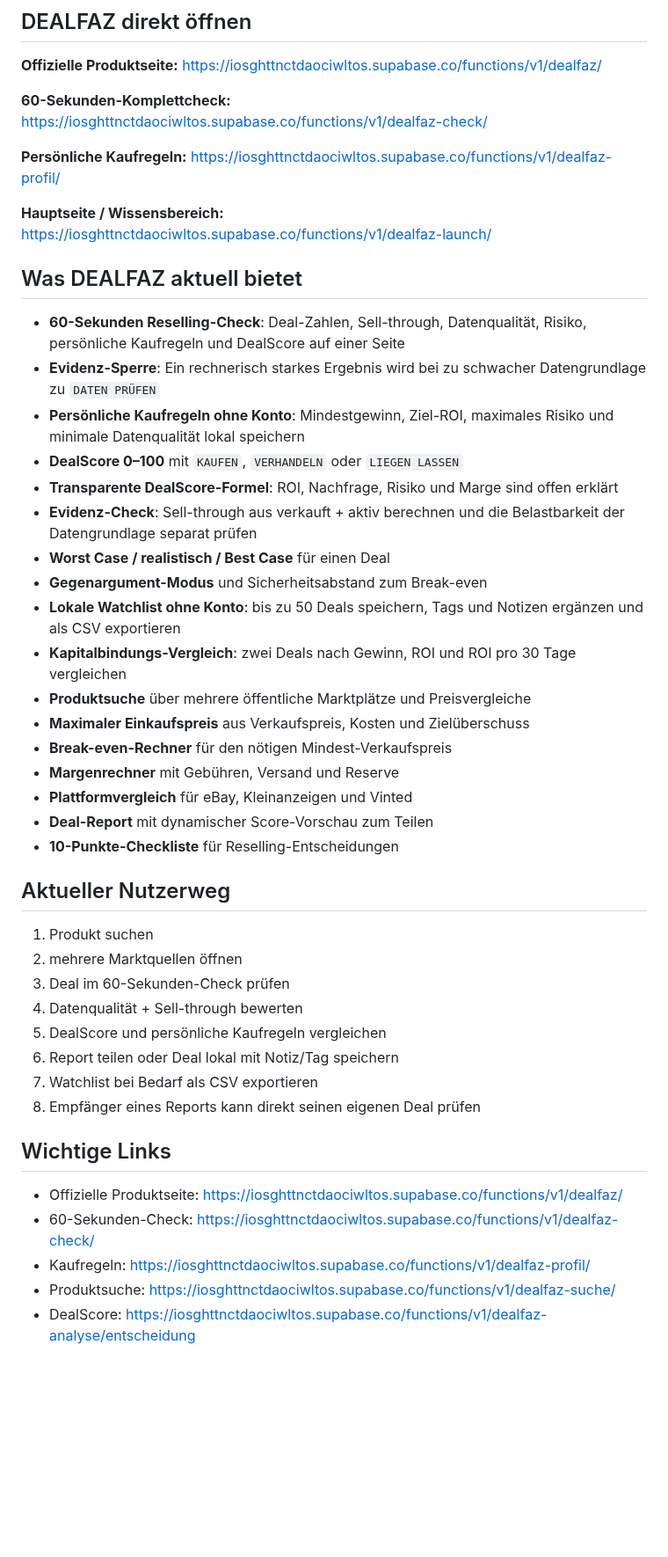
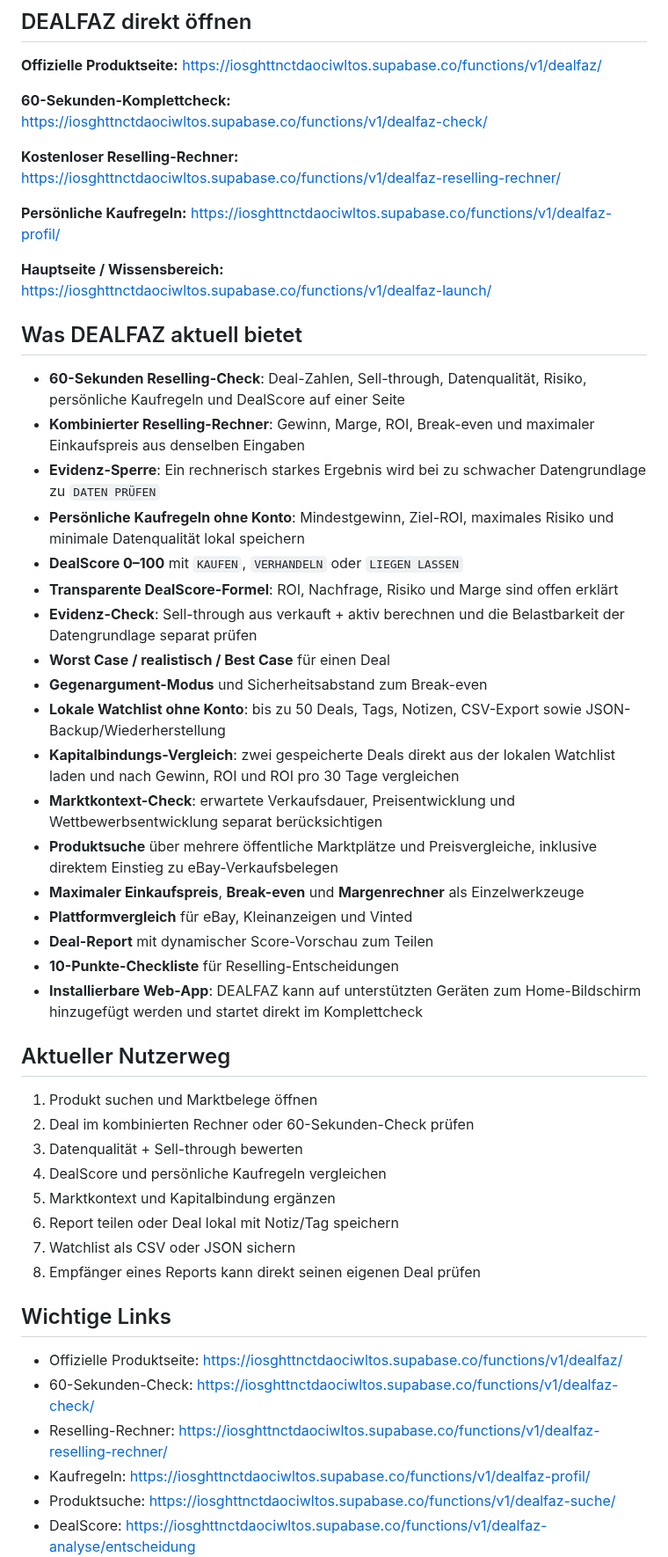
Before and after one commit to nidalomes-ai/DealFaz, a Markdown page: README.md, the part around one of its changes. Shown at 88% size. Drawn GitHub-style; blank space fills up the shorter version.

Commit message:
Update DEALFAZ README with unified calculator, PWA and backup

```diff
--- a/README.md
+++ b/README.md
@@ -10,6 +10,9 @@ https://iosghttnctdaociwltos.supabase.co/functions/v1/dealfaz/
 **60-Sekunden-Komplettcheck:**
 https://iosghttnctdaociwltos.supabase.co/functions/v1/dealfaz-check/
 
+**Kostenloser Reselling-Rechner:**
+https://iosghttnctdaociwltos.supabase.co/functions/v1/dealfaz-reselling-rechner/
+
 **Persönliche Kaufregeln:**
 https://iosghttnctdaociwltos.supabase.co/functions/v1/dealfaz-profil/
 
@@ -19,6 +22,7 @@ https://iosghttnctdaociwltos.supabase.co/functions/v1/dealfaz-launch/
 ## Was DEALFAZ aktuell bietet
 
 - **60-Sekunden Reselling-Check**: Deal-Zahlen, Sell-through, Datenqualität, Risiko, persönliche Kaufregeln und DealScore auf einer Seite
+- **Kombinierter Reselling-Rechner**: Gewinn, Marge, ROI, Break-even und maximaler Einkaufspreis aus denselben Eingaben
 - **Evidenz-Sperre**: Ein rechnerisch starkes Ergebnis wird bei zu schwacher Datengrundlage zu `DATEN PRÜFEN`
 - **Persönliche Kaufregeln ohne Konto**: Mindestgewinn, Ziel-ROI, maximales Risiko und minimale Datenqualität lokal speichern
 - **DealScore 0–100** mit `KAUFEN`, `VERHANDELN` oder `LIEGEN LASSEN`
@@ -26,31 +30,32 @@ https://iosghttnctdaociwltos.supabase.co/functions/v1/dealfaz-launch/
 - **Evidenz-Check**: Sell-through aus verkauft + aktiv berechnen und die Belastbarkeit der Datengrundlage separat prüfen
 - **Worst Case / realistisch / Best Case** für einen Deal
 - **Gegenargument-Modus** und Sicherheitsabstand zum Break-even
-- **Lokale Watchlist ohne Konto**: bis zu 50 Deals speichern, Tags und Notizen ergänzen und als CSV exportieren
-- **Kapitalbindungs-Vergleich**: zwei Deals nach Gewinn, ROI und ROI pro 30 Tage vergleichen
-- **Produktsuche** über mehrere öffentliche Marktplätze und Preisvergleiche
-- **Maximaler Einkaufspreis** aus Verkaufspreis, Kosten und Zielüberschuss
-- **Break-even-Rechner** für den nötigen Mindest-Verkaufspreis
-- **Margenrechner** mit Gebühren, Versand und Reserve
+- **Lokale Watchlist ohne Konto**: bis zu 50 Deals, Tags, Notizen, CSV-Export sowie JSON-Backup/Wiederherstellung
+- **Kapitalbindungs-Vergleich**: zwei gespeicherte Deals direkt aus der lokalen Watchlist laden und nach Gewinn, ROI und ROI pro 30 Tage vergleichen
+- **Marktkontext-Check**: erwartete Verkaufsdauer, Preisentwicklung und Wettbewerbsentwicklung separat berücksichtigen
+- **Produktsuche** über mehrere öffentliche Marktplätze und Preisvergleiche, inklusive direktem Einstieg zu eBay-Verkaufsbelegen
+- **Maximaler Einkaufspreis**, **Break-even** und **Margenrechner** als Einzelwerkzeuge
 - **Plattformvergleich** für eBay, Kleinanzeigen und Vinted
 - **Deal-Report** mit dynamischer Score-Vorschau zum Teilen
 - **10-Punkte-Checkliste** für Reselling-Entscheidungen
+- **Installierbare Web-App**: DEALFAZ kann auf unterstützten Geräten zum Home-Bildschirm hinzugefügt werden und startet direkt im Komplettcheck
 
 ## Aktueller Nutzerweg
 
-1. Produkt suchen
-2. mehrere Marktquellen öffnen
-3. Deal im 60-Sekunden-Check prüfen
-4. Datenqualität + Sell-through bewerten
-5. DealScore und persönliche Kaufregeln vergleichen
+1. Produkt suchen und Marktbelege öffnen
+2. Deal im kombinierten Rechner oder 60-Sekunden-Check prüfen
+3. Datenqualität + Sell-through bewerten
+4. DealScore und persönliche Kaufregeln vergleichen
+5. Marktkontext und Kapitalbindung ergänzen
 6. Report teilen oder Deal lokal mit Notiz/Tag speichern
-7. Watchlist bei Bedarf als CSV exportieren
+7. Watchlist als CSV oder JSON sichern
 8. Empfänger eines Reports kann direkt seinen eigenen Deal prüfen
 
 ## Wichtige Links
 
 - Offizielle Produktseite: https://iosghttnctdaociwltos.supabase.co/functions/v1/dealfaz/
 - 60-Sekunden-Check: https://iosghttnctdaociwltos.supabase.co/functions/v1/dealfaz-check/
+- Reselling-Rechner: https://iosghttnctdaociwltos.supabase.co/functions/v1/dealfaz-reselling-rechner/
 - Kaufregeln: https://iosghttnctdaociwltos.supabase.co/functions/v1/dealfaz-profil/
 - Produktsuche: https://iosghttnctdaociwltos.supabase.co/functions/v1/dealfaz-suche/
 - DealScore: https://iosghttnctdaociwltos.supabase.co/functions/v1/dealfaz-analyse/entscheidung
```
Also changed, not shown: other parts of README.md (+2 -1 lines).
